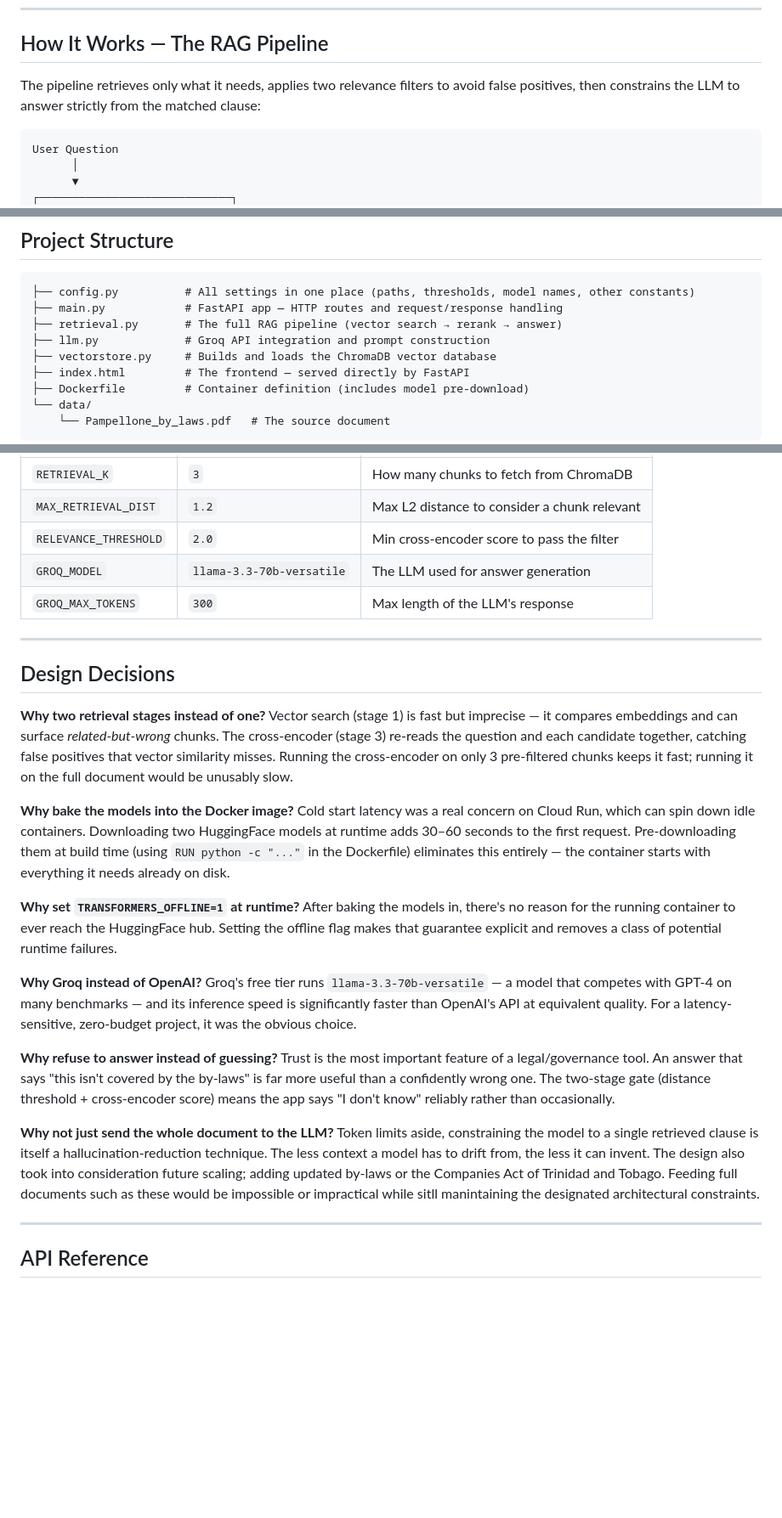
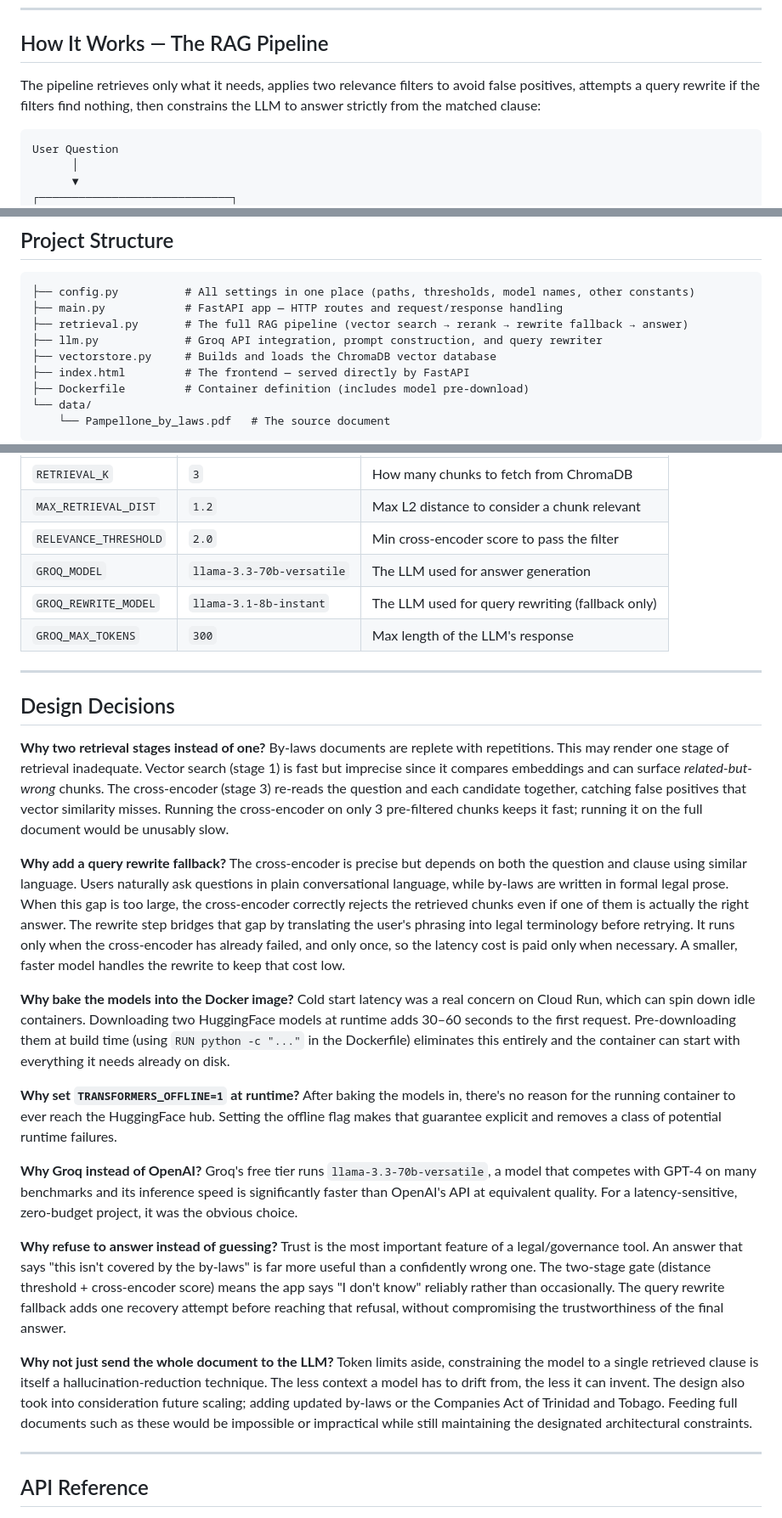
Before and after one commit to jblakeAI/PVL-RAG-Chatbot, a Markdown page: README.md, 3 parts joined by grey strips. Shown at 85% size. Drawn GitHub-style; blank space fills up the shorter version.

````diff
--- a/README.md
+++ b/README.md
@@ -28,7 +28,7 @@ Every architectural decision flows from those constraints.
 
 ## How It Works — The RAG Pipeline
 
-The pipeline retrieves only what it needs, applies two relevance filters to avoid false positives, then constrains the LLM to answer strictly from the matched clause:
+The pipeline retrieves only what it needs, applies two relevance filters to avoid false positives, attempts a query rewrite if the filters find nothing, then constrains the LLM to answer strictly from the matched clause:
 
 
 ```
@@ -93,8 +114,8 @@ The two HuggingFace models are downloaded once into the Docker image at build ti
 ```
 ├── config.py          # All settings in one place (paths, thresholds, model names, other constants)
 ├── main.py            # FastAPI app — HTTP routes and request/response handling
-├── retrieval.py       # The full RAG pipeline (vector search → rerank → answer)
-├── llm.py             # Groq API integration and prompt construction
+├── retrieval.py       # The full RAG pipeline (vector search → rerank → rewrite fallback → answer)
+├── llm.py             # Groq API integration, prompt construction, and query rewriter
 ├── vectorstore.py     # Builds and loads the ChromaDB vector database
 ├── index.html         # The frontend — served directly by FastAPI
 ├── Dockerfile         # Container definition (includes model pre-download)
@@ -165,6 +186,7 @@ All tunable settings live in `config.py`:
 | `MAX_RETRIEVAL_DIST` | `1.2` | Max L2 distance to consider a chunk relevant |
 | `RELEVANCE_THRESHOLD` | `2.0` | Min cross-encoder score to pass the filter |
 | `GROQ_MODEL` | `llama-3.3-70b-versatile` | The LLM used for answer generation |
+| `GROQ_REWRITE_MODEL` | `llama-3.1-8b-instant` | The LLM used for query rewriting (fallback only) |
 | `GROQ_MAX_TOKENS` | `300` | Max length of the LLM's response |
 
 ---
@@ -172,22 +194,25 @@ All tunable settings live in `config.py`:
 ## Design Decisions
 
 **Why two retrieval stages instead of one?**
-Vector search (stage 1) is fast but imprecise — it compares embeddings and can surface *related-but-wrong* chunks. The cross-encoder (stage 3) re-reads the question and each candidate together, catching false positives that vector similarity misses. Running the cross-encoder on only 3 pre-filtered chunks keeps it fast; running it on the full document would be unusably slow.
+By-laws documents are replete with repetitions. This may render one stage of retrieval inadequate. Vector search (stage 1) is fast but imprecise since it compares embeddings and can surface *related-but-wrong* chunks. The cross-encoder (stage 3) re-reads the question and each candidate together, catching false positives that vector similarity misses. Running the cross-encoder on only 3 pre-filtered chunks keeps it fast; running it on the full document would be unusably slow.
+
+**Why add a query rewrite fallback?**
+The cross-encoder is precise but depends on both the question and clause using similar language. Users naturally ask questions in plain conversational language, while by-laws are written in formal legal prose. When this gap is too large, the cross-encoder correctly rejects the retrieved chunks even if one of them is actually the right answer. The rewrite step bridges that gap by translating the user's phrasing into legal terminology before retrying. It runs only when the cross-encoder has already failed, and only once, so the latency cost is paid only when necessary. A smaller, faster model handles the rewrite to keep that cost low.
 
 **Why bake the models into the Docker image?**
-Cold start latency was a real concern on Cloud Run, which can spin down idle containers. Downloading two HuggingFace models at runtime adds 30–60 seconds to the first request. Pre-downloading them at build time (using `RUN python -c "..."` in the Dockerfile) eliminates this entirely — the container starts with everything it needs already on disk.
+Cold start latency was a real concern on Cloud Run, which can spin down idle containers. Downloading two HuggingFace models at runtime adds 30–60 seconds to the first request. Pre-downloading them at build time (using `RUN python -c "..."` in the Dockerfile) eliminates this entirely and the container can start with everything it needs already on disk.
 
 **Why set `TRANSFORMERS_OFFLINE=1` at runtime?**
 After baking the models in, there's no reason for the running container to ever reach the HuggingFace hub. Setting the offline flag makes that guarantee explicit and removes a class of potential runtime failures.
 
 **Why Groq instead of OpenAI?**
-Groq's free tier runs `llama-3.3-70b-versatile` — a model that competes with GPT-4 on many benchmarks — and its inference speed is significantly faster than OpenAI's API at equivalent quality. For a latency-sensitive, zero-budget project, it was the obvious choice.
+Groq's free tier runs `llama-3.3-70b-versatile`, a model that competes with GPT-4 on many benchmarks and its inference speed is significantly faster than OpenAI's API at equivalent quality. For a latency-sensitive, zero-budget project, it was the obvious choice.
 
 **Why refuse to answer instead of guessing?**
-Trust is the most important feature of a legal/governance tool. An answer that says "this isn't covered by the by-laws" is far more useful than a confidently wrong one. The two-stage gate (distance threshold + cross-encoder score) means the app says "I don't know" reliably rather than occasionally.
+Trust is the most important feature of a legal/governance tool. An answer that says "this isn't covered by the by-laws" is far more useful than a confidently wrong one. The two-stage gate (distance threshold + cross-encoder score) means the app says "I don't know" reliably rather than occasionally. The query rewrite fallback adds one recovery attempt before reaching that refusal, without compromising the trustworthiness of the final answer.
 
 **Why not just send the whole document to the LLM?**
-Token limits aside, constraining the model to a single retrieved clause is itself a hallucination-reduction technique. The less context a model has to drift from, the less it can invent. The design also took into consideration future scaling; adding updated by-laws or the Companies Act of Trinidad and Tobago. Feeding full documents such as these would be impossible or impractical while sitll manintaining the designated architectural constraints.
+Token limits aside, constraining the model to a single retrieved clause is itself a hallucination-reduction technique. The less context a model has to drift from, the less it can invent. The design also took into consideration future scaling; adding updated by-laws or the Companies Act of Trinidad and Tobago. Feeding full documents such as these would be impossible or impractical while still maintaining the designated architectural constraints.
 
 ---
 
````
Also changed, not shown: other parts of README.md (+26 -5 lines).
